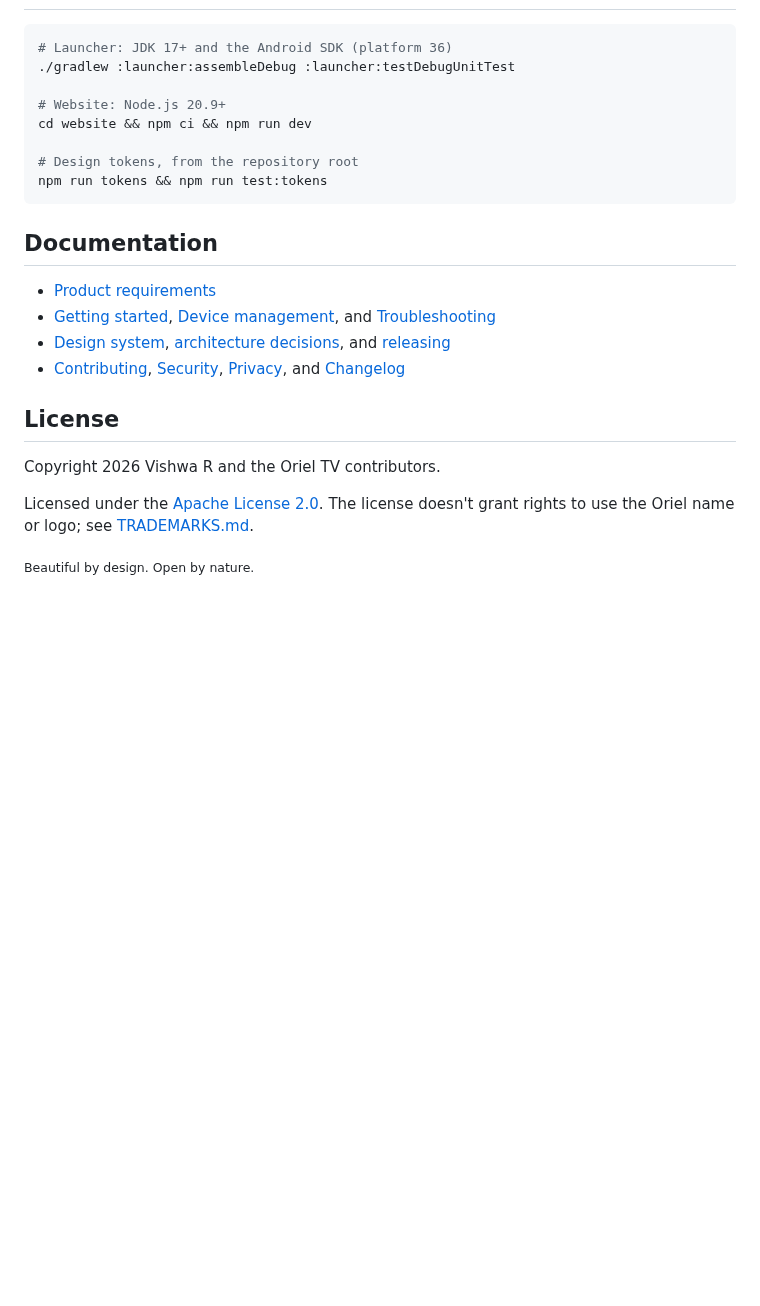
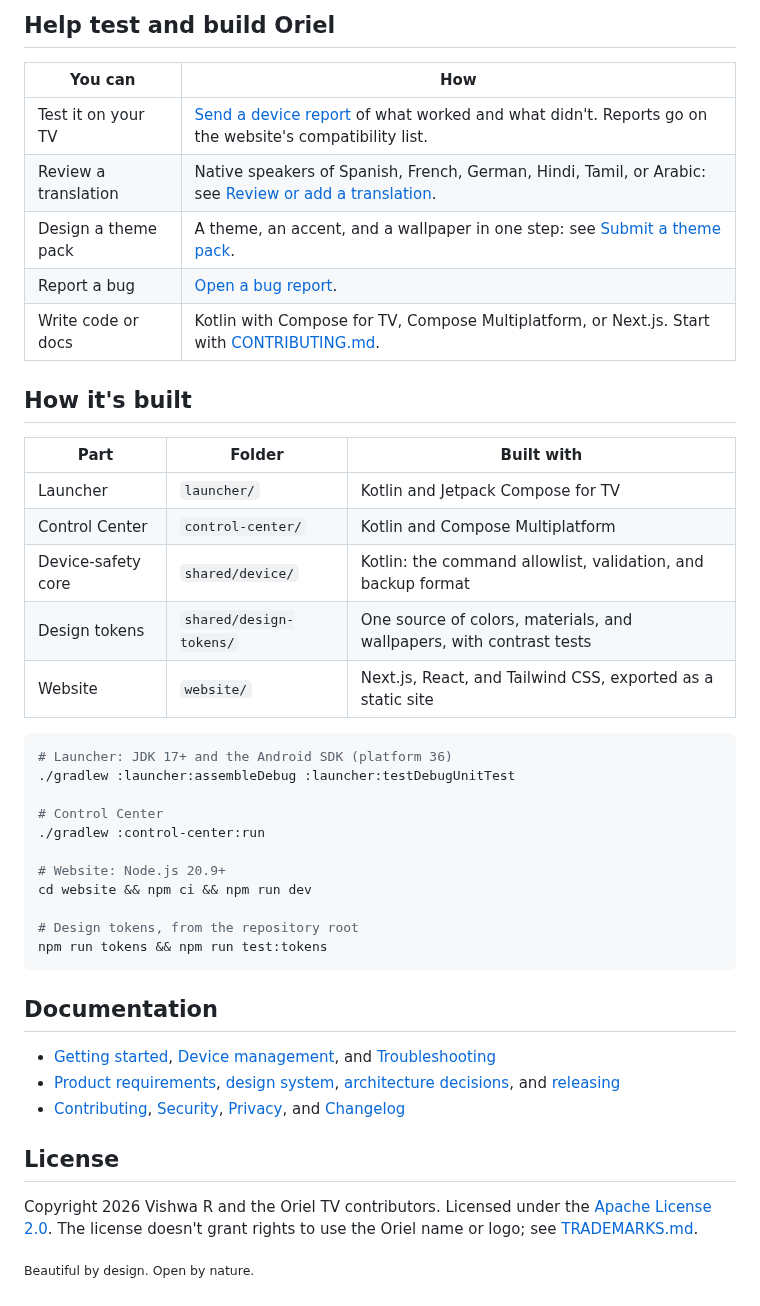
Before and after one commit to vishwavinoth/oriel-tv, a Markdown page: README.md, the part around one of its changes. Drawn GitHub-style; blank space fills up the shorter version.

````diff
--- a/README.md
+++ b/README.md
@@ -28,7 +58,29 @@ Oriel TV is an open-source, privacy-first home screen and customization toolkit
+## Help test and build Oriel
+
+| You can | How |
+| --- | --- |
+| Test it on your TV | [Send a device report](https://github.com/vishwavinoth/oriel-tv/issues/new?template=device_report.yml) of what worked and what didn't. Reports go on the website's compatibility list. |
+| Review a translation | Native speakers of Spanish, French, German, Hindi, Tamil, or Arabic: see [Review or add a translation](CONTRIBUTING.md#review-or-add-a-translation). |
+| Design a theme pack | A theme, an accent, and a wallpaper in one step: see [Submit a theme pack](CONTRIBUTING.md#submit-a-theme-pack). |
+| Report a bug | [Open a bug report](https://github.com/vishwavinoth/oriel-tv/issues/new?template=bug_report.yml). |
+| Write code or docs | Kotlin with Compose for TV, Compose Multiplatform, or Next.js. Start with [CONTRIBUTING.md](CONTRIBUTING.md). |
+
+## How it's built
+
+| Part | Folder | Built with |
+| --- | --- | --- |
+| Launcher | `launcher/` | Kotlin and Jetpack Compose for TV |
+| Control Center | `control-center/` | Kotlin and Compose Multiplatform |
+| Device-safety core | `shared/device/` | Kotlin: the command allowlist, validation, and backup format |
+| Design tokens | `shared/design-tokens/` | One source of colors, materials, and wallpapers, with contrast tests |
+| Website | `website/` | Next.js, React, and Tailwind CSS, exported as a static site |
 
 ```bash
 # Launcher: JDK 17+ and the Android SDK (platform 36)
 ./gradlew :launcher:assembleDebug :launcher:testDebugUnitTest
+
+# Control Center
+./gradlew :control-center:run
 
 # Website: Node.js 20.9+
 cd website && npm ci && npm run dev
@@ -39,15 +91,12 @@ npm run tokens && npm run test:tokens
 
 ## Documentation
 
-- [Product requirements](PRD.md)
 - [Getting started](docs/guides/getting-started.md), [Device management](docs/guides/device-management.md), and [Troubleshooting](docs/guides/troubleshooting.md)
-- [Design system](docs/design-system.md), [architecture decisions](docs/adr/), and [releasing](docs/releasing.md)
+- [Product requirements](PRD.md), [design system](docs/design-system.md), [architecture decisions](docs/adr/), and [releasing](docs/releasing.md)
 - [Contributing](CONTRIBUTING.md), [Security](SECURITY.md), [Privacy](PRIVACY.md), and [Changelog](CHANGELOG.md)
 
 ## License
 
-Copyright 2026 Vishwa R and the Oriel TV contributors.
-
-Licensed under the [Apache License 2.0](LICENSE). The license doesn't grant rights to use the Oriel name or logo; see [TRADEMARKS.md](TRADEMARKS.md).
+Copyright 2026 Vishwa R and the Oriel TV contributors. Licensed under the [Apache License 2.0](LICENSE). The license doesn't grant rights to use the Oriel name or logo; see [TRADEMARKS.md](TRADEMARKS.md).
 
 <sub>Beautiful by design. Open by nature.</sub>
````
Also changed, not shown: other parts of README.md (+47 -17 lines), assets/README.md (+2 -0 lines), assets/readme/banner.png (added), assets/readme/control-panel.jpg (added), assets/readme/theme-packs.jpg (added).
